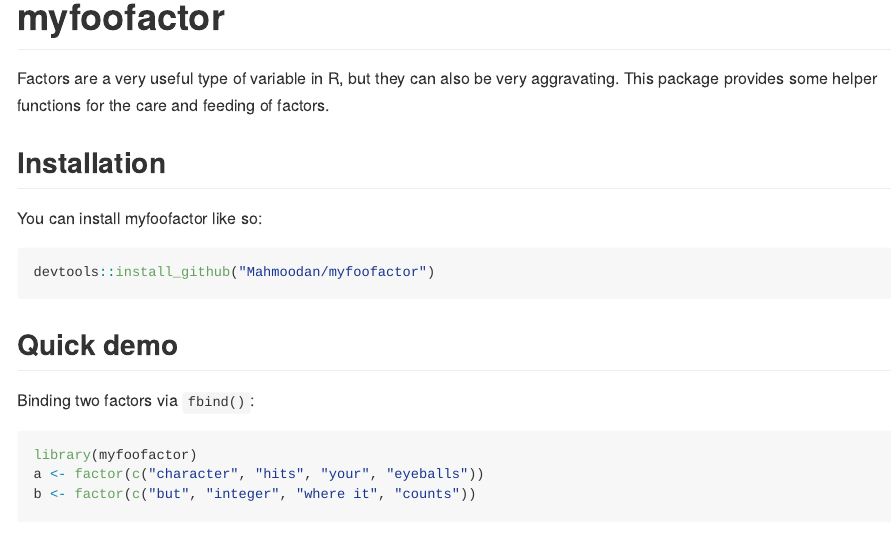
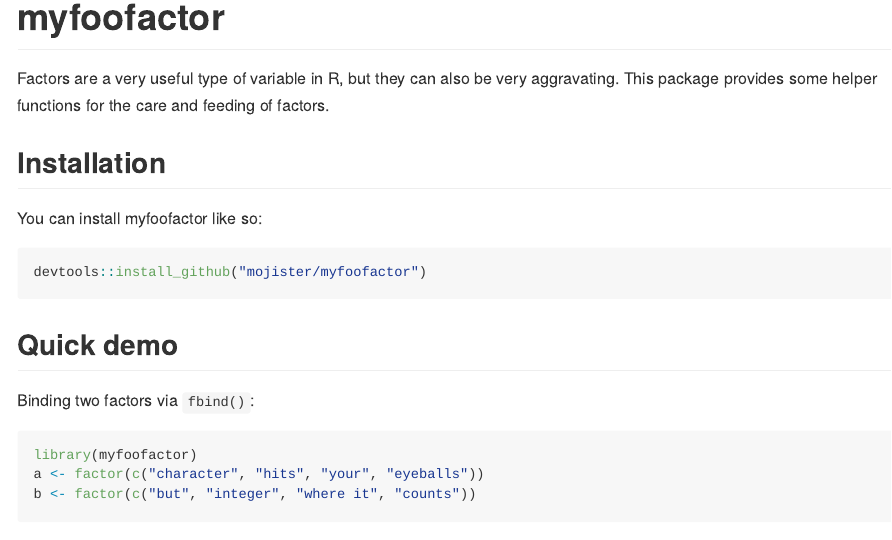
Before and after one commit to mojister/myfoofactor, an R Markdown document (README.Rmd): the page in a window 1100 px wide, from 90 px down. The pictures show the output file README.md that the author committed with the source, drawn offline in the style of GitHub.

Commit message:
Github username has been updated.

````diff
--- a/README.Rmd
+++ b/README.Rmd
@@ -27,7 +27,7 @@ Factors are a very useful type of variable in R, but they can also be very aggra
 You can install myfoofactor like so:
 
 ``` r
-devtools::install_github("Mahmoodan/myfoofactor")
+devtools::install_github("mojister/myfoofactor")
 ```
 
 ## Quick demo
````
Also changed, not shown: README.md, 1 other file.
